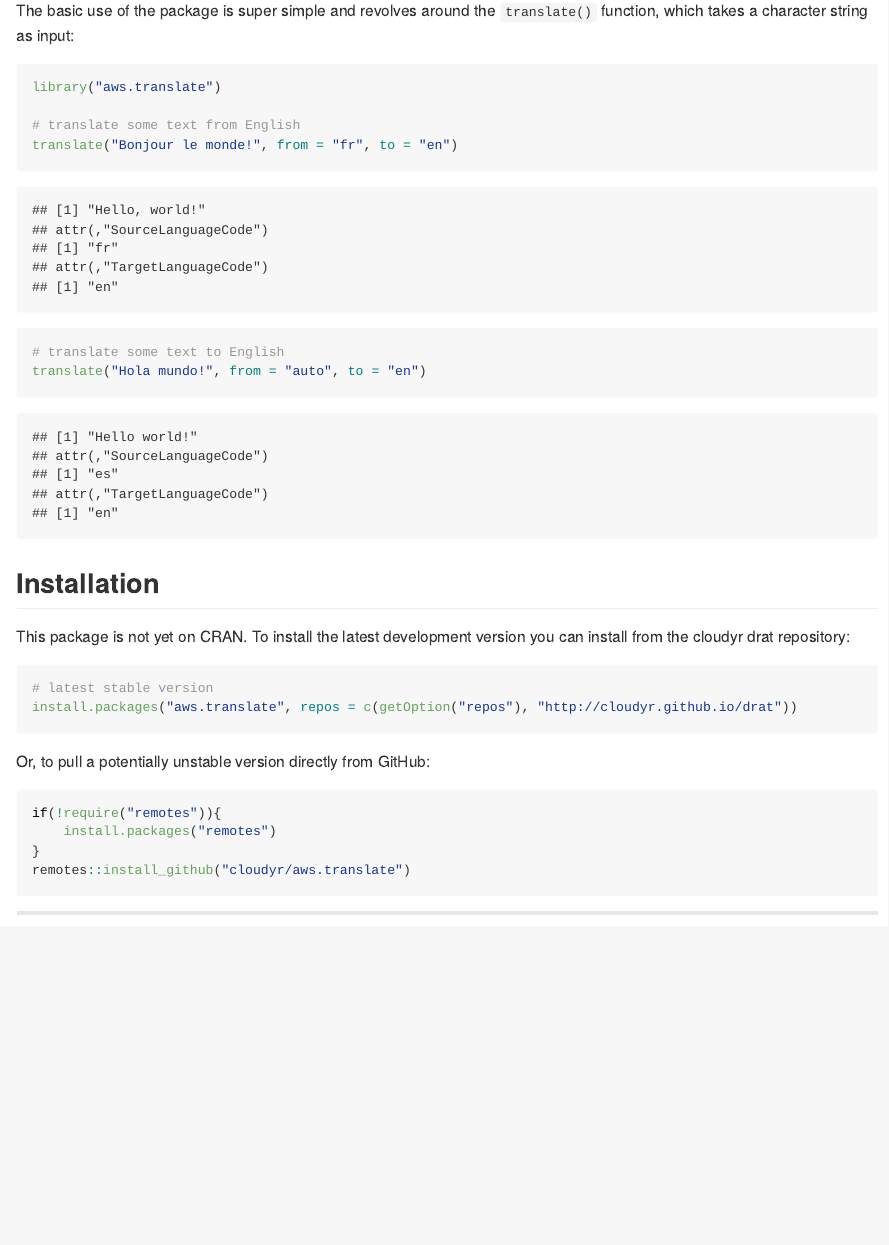
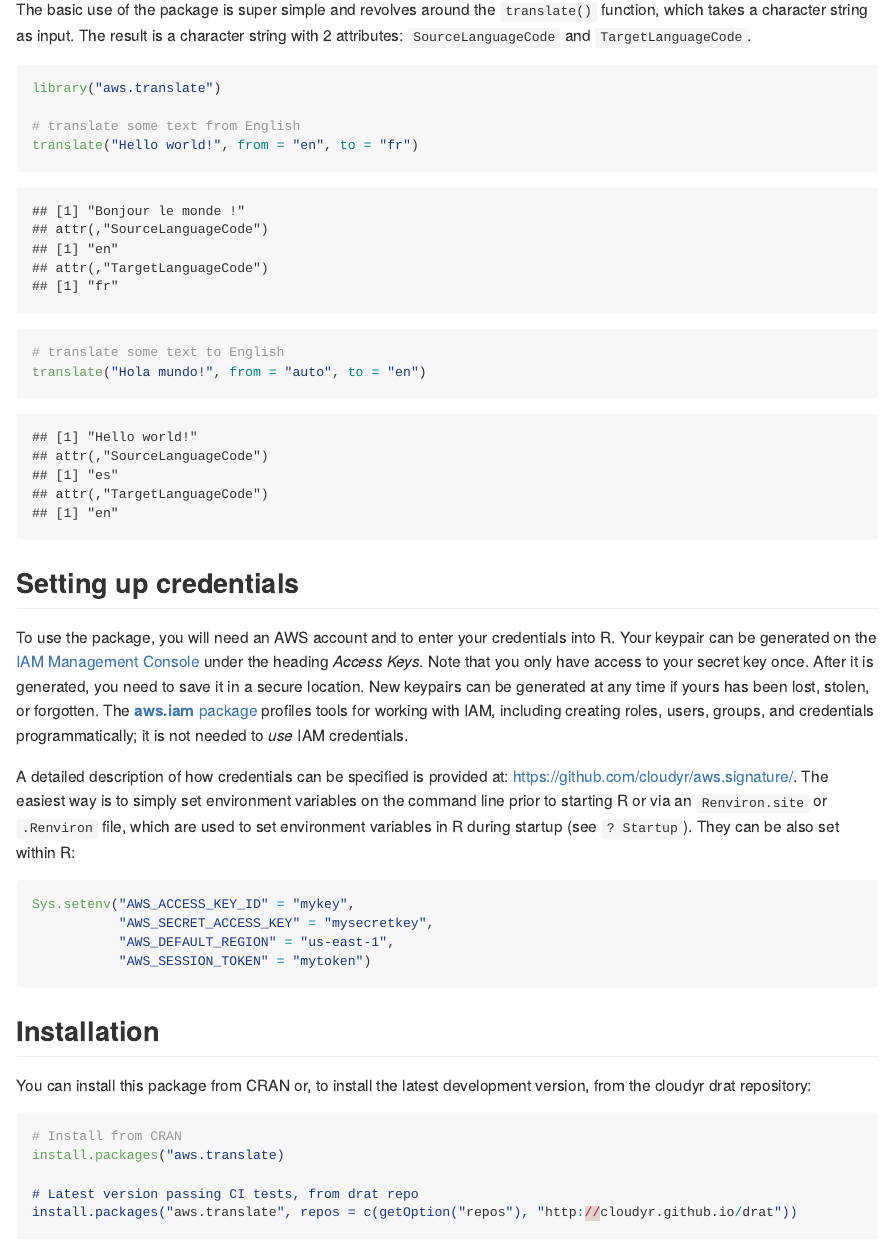
Before and after one commit to cloudyr/aws.translate, an R Markdown document (README.Rmd): the page in a window 1100 px wide, from 610 px down before the commit and from 220 px down after it, so that both start at the same text. The pictures show the output file README.md that the author committed with the source, drawn offline in the style of GitHub; badge pictures from the web are left out.

Commit message:
Update README

````diff
--- a/README.Rmd
+++ b/README.Rmd
@@ -4,3 +13,17 @@
+The basic use of the package is super simple and revolves around the `translate()` function, which takes a character string as input. The result is a character string with 2 attributes: `SourceLanguageCode` and `TargetLanguageCode`.
+
+```{r}
+library("aws.translate")
+
+# translate some text from English
+translate("Hello world!", from = "en", to = "fr")
+
+# translate some text to English
+translate("Hola mundo!", from = "auto", to = "en")
+```
+
+
+## Setting up credentials
 
 To use the package, you will need an AWS account and to enter your credentials into R. Your keypair can be generated on the [IAM Management Console](https://aws.amazon.com/) under the heading *Access Keys*. Note that you only have access to your secret key once. After it is generated, you need to save it in a secure location. New keypairs can be generated at any time if yours has been lost, stolen, or forgotten. The [**aws.iam** package](https://github.com/cloudyr/aws.iam) profiles tools for working with IAM, including creating roles, users, groups, and credentials programmatically; it is not needed to *use* IAM credentials.
 
@@ -19,10 +39,0 @@
-The basic use of the package is super simple and revolves around the `translate()` function, which takes a character string as input:
-
-```{r}
-library("aws.translate")
-
-# translate some text from English
-translate("Bonjour le monde!", from = "fr", to = "en")
-
-# translate some text to English
-translate("Hola mundo!", from = "auto", to = "en")
@@ -36,18 +42,16 @@
-[![codecov.io](https://codecov.io/github/cloudyr/aws.translate/coverage.svg?branch=master)](https://codecov.io/github/cloudyr/aws.translate?branch=master)
-
-This package is not yet on CRAN. To install the latest development version you can install from the cloudyr drat repository:
+You can install this package from CRAN or, to install the latest development version, from the cloudyr drat repository:
 
 ```R
-# latest stable version
+# Install from CRAN
+install.packages("aws.translate)
+
+# Latest version passing CI tests, from drat repo
 install.packages("aws.translate", repos = c(getOption("repos"), "http://cloudyr.github.io/drat"))
 ```
 
-Or, to pull a potentially unstable version directly from GitHub:
+You can also pull a potentially unstable version directly from GitHub, using the `remotes` package:
 
 ```R
-if(!require("remotes")){
-    install.packages("remotes")
-}
 remotes::install_github("cloudyr/aws.translate")
 ```
 
````
Also changed, not shown: README.md, README.Rmd (16 more changed lines).
